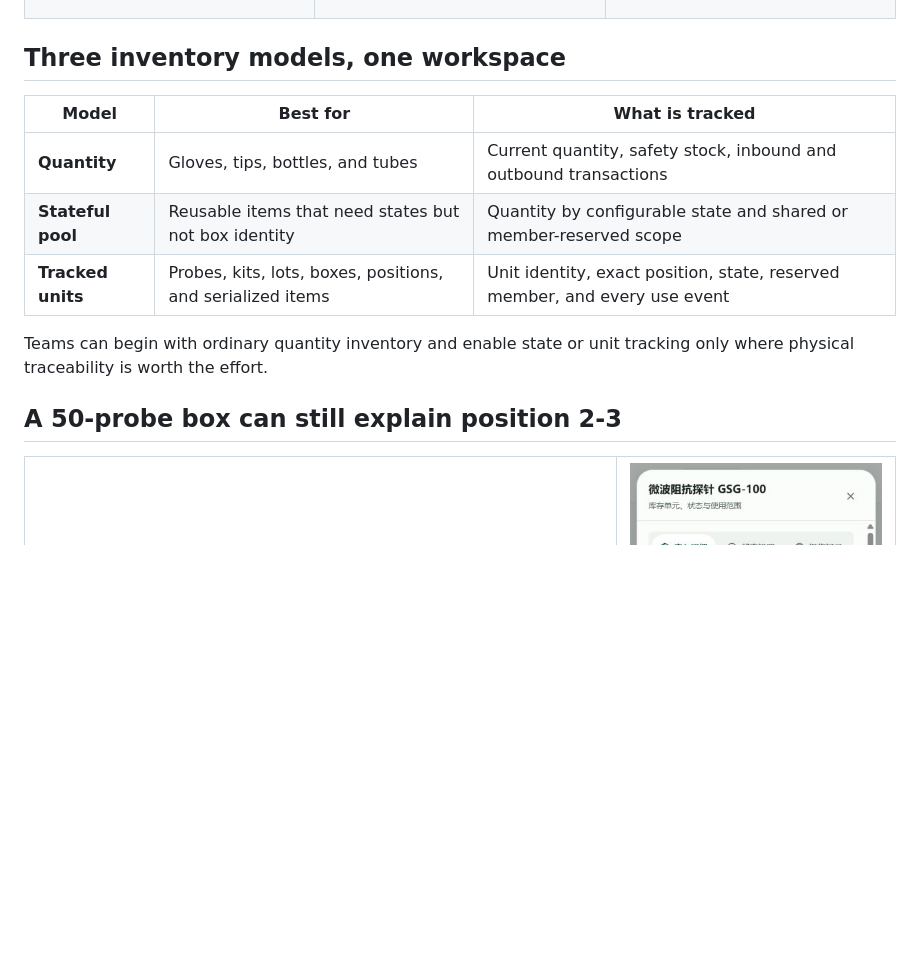
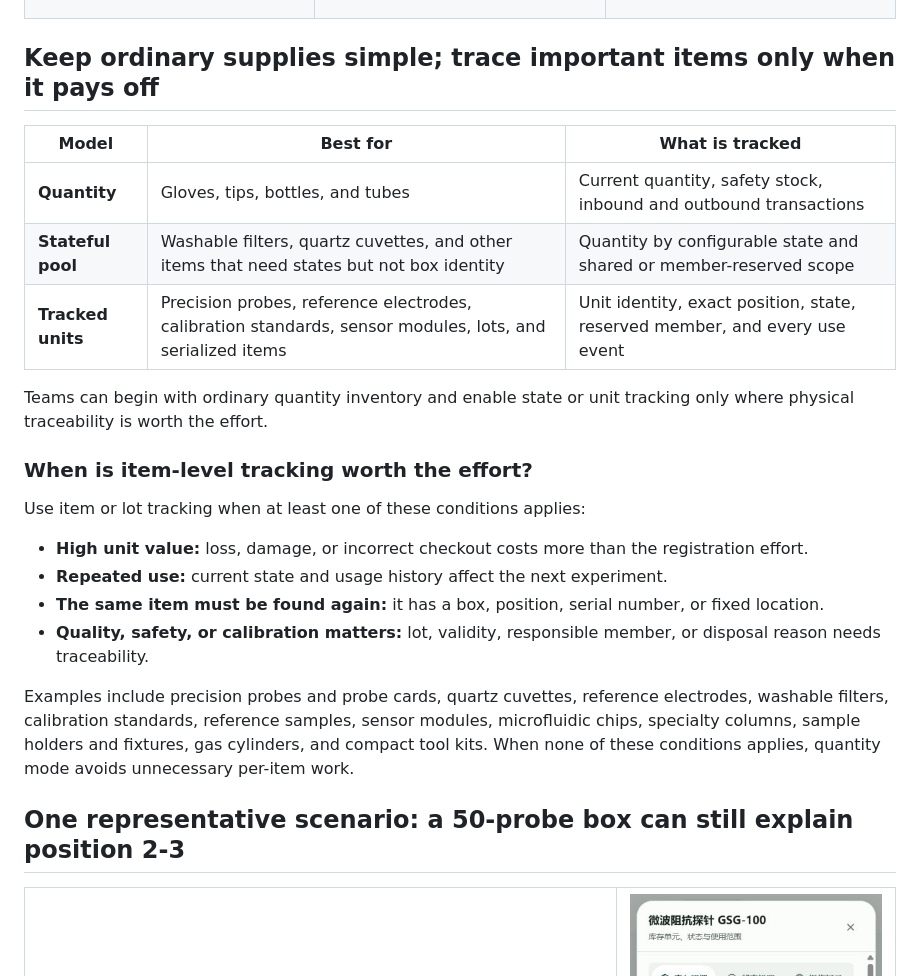
Before and after one commit to okoklabs/openlabstock, a Markdown page: README.en.md, the part around one of its changes. Drawn GitHub-style; blank space fills up the shorter version.

```diff
--- a/README.en.md
+++ b/README.en.md
@@ -53,17 +53,28 @@ QR codes bind immutable material or inventory-unit UUIDs rather than editable na
   </tr>
 </table>
 
-## Three inventory models, one workspace
+## Keep ordinary supplies simple; trace important items only when it pays off
 
 | Model | Best for | What is tracked |
 | --- | --- | --- |
 | **Quantity** | Gloves, tips, bottles, and tubes | Current quantity, safety stock, inbound and outbound transactions |
-| **Stateful pool** | Reusable items that need states but not box identity | Quantity by configurable state and shared or member-reserved scope |
-| **Tracked units** | Probes, kits, lots, boxes, positions, and serialized items | Unit identity, exact position, state, reserved member, and every use event |
+| **Stateful pool** | Washable filters, quartz cuvettes, and other items that need states but not box identity | Quantity by configurable state and shared or member-reserved scope |
+| **Tracked units** | Precision probes, reference electrodes, calibration standards, sensor modules, lots, and serialized items | Unit identity, exact position, state, reserved member, and every use event |
 
 Teams can begin with ordinary quantity inventory and enable state or unit tracking only where physical traceability is worth the effort.
 
-## A 50-probe box can still explain position 2-3
+### When is item-level tracking worth the effort?
+
+Use item or lot tracking when at least one of these conditions applies:
+
+- **High unit value:** loss, damage, or incorrect checkout costs more than the registration effort.
+- **Repeated use:** current state and usage history affect the next experiment.
+- **The same item must be found again:** it has a box, position, serial number, or fixed location.
+- **Quality, safety, or calibration matters:** lot, validity, responsible member, or disposal reason needs traceability.
+
+Examples include precision probes and probe cards, quartz cuvettes, reference electrodes, washable filters, calibration standards, reference samples, sensor modules, microfluidic chips, specialty columns, sample holders and fixtures, gas cylinders, and compact tool kits. When none of these conditions applies, quantity mode avoids unnecessary per-item work.
+
+## One representative scenario: a 50-probe box can still explain position 2-3
 
 <table>
   <tr>
```
Also changed, not shown: other parts of README.en.md (+5 -5 lines), README.md (+21 -10 lines), docs/INVENTORY_TRACKING.md (+7 -4 lines), docs/assets/openlabstock-readme-hero-v2.png (added), docs/assets/openlabstock-readme-hero.png (deleted).
